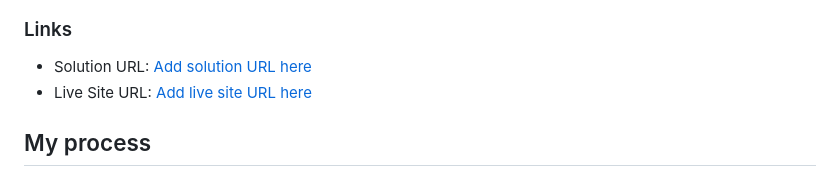
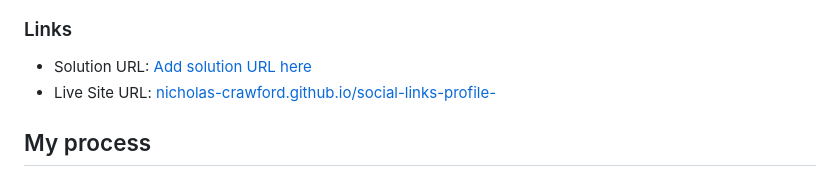
Before and after one commit to nicholas-crawford/social-links-profile-main, a Markdown page: README.md, the part around the change. GitHub-like rendering.

Commit message:
Added live url

```diff
--- a/README.md
+++ b/README.md
@@ -38,7 +38,7 @@ Users should be able to:
 ### Links
 
 - Solution URL: [Add solution URL here](https://your-solution-url.com)
-- Live Site URL: [Add live site URL here](https://your-live-site-url.com)
+- Live Site URL: [nicholas-crawford.github.io/social-links-profile-](nicholas-crawford.github.io/social-links-profile-)
 
 ## My process
 
```
